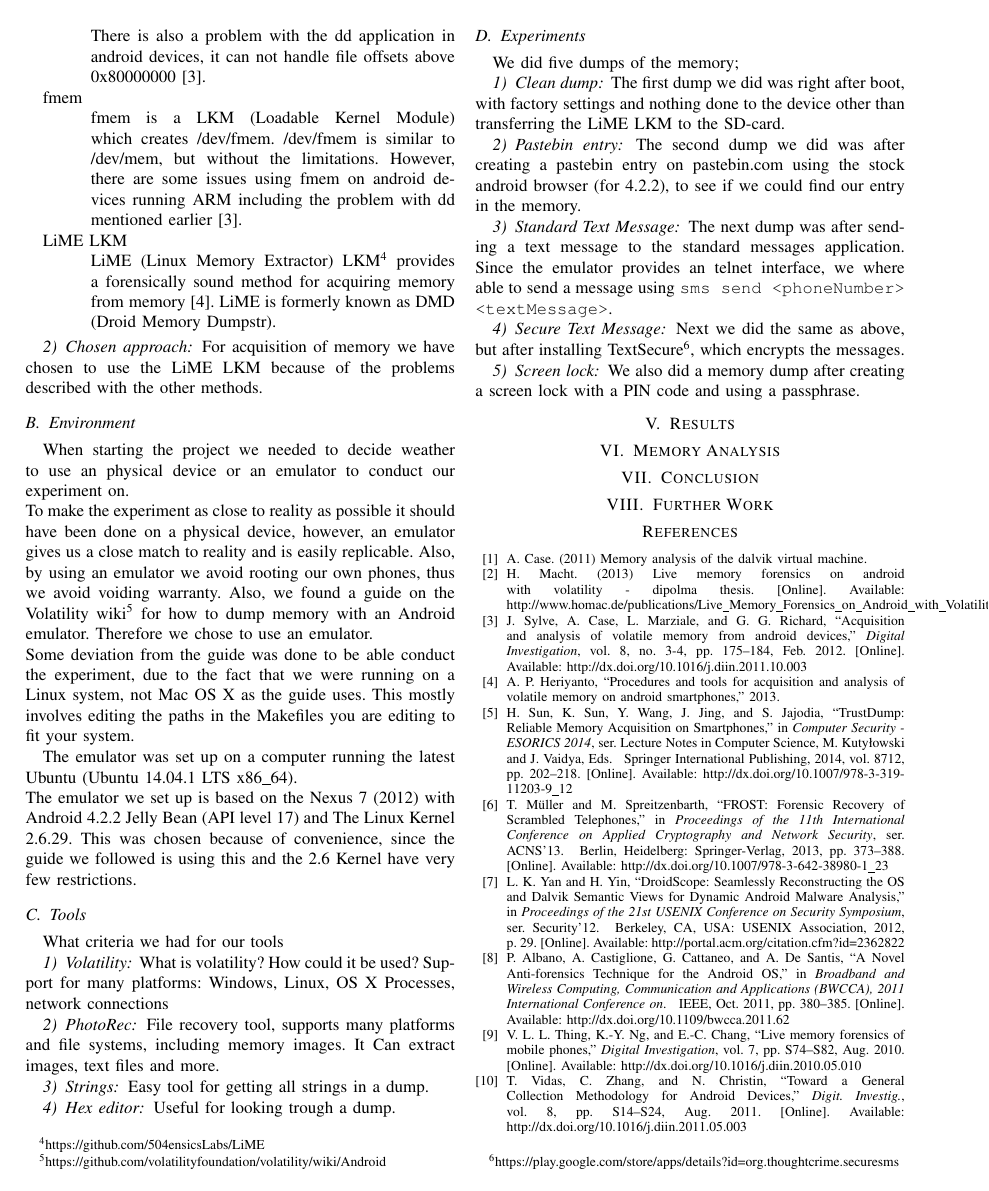
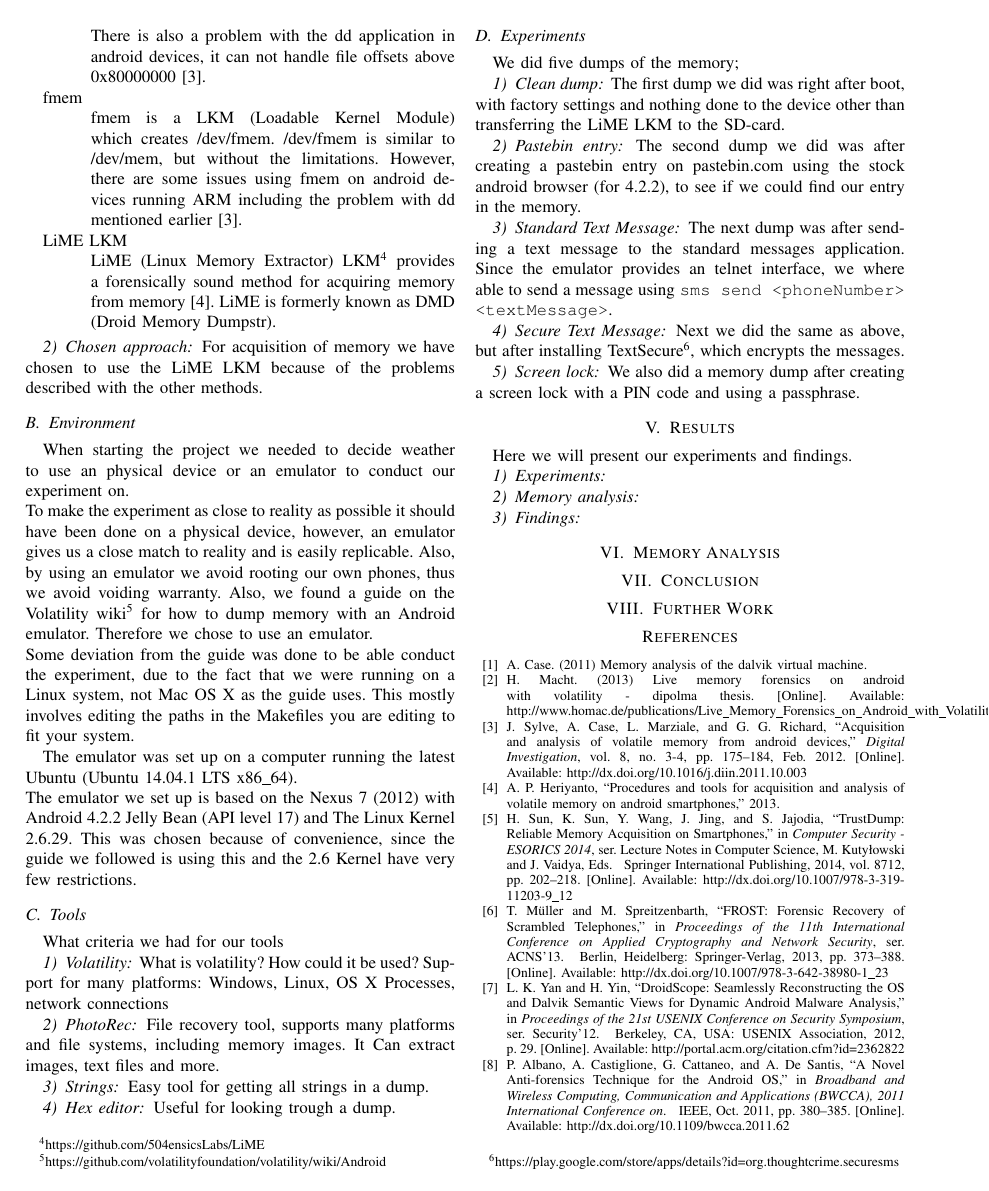
Before and after one commit to DownGoat/massive-tribble, a LaTeX paper (report/report.tex, which reads report/results/results.tex): page 2 of 3. Compiled offline with pdfLaTeX.

Commit message:
Subsubsections

```diff
--- a/report/results/results.tex
+++ b/report/results/results.tex
@@ -1 +1,5 @@
 \section{Results}
+Here we will present our experiments and findings.
+\subsubsection{Experiments}
+\subsubsection{Memory analysis}
+\subsubsection{Findings}
```
